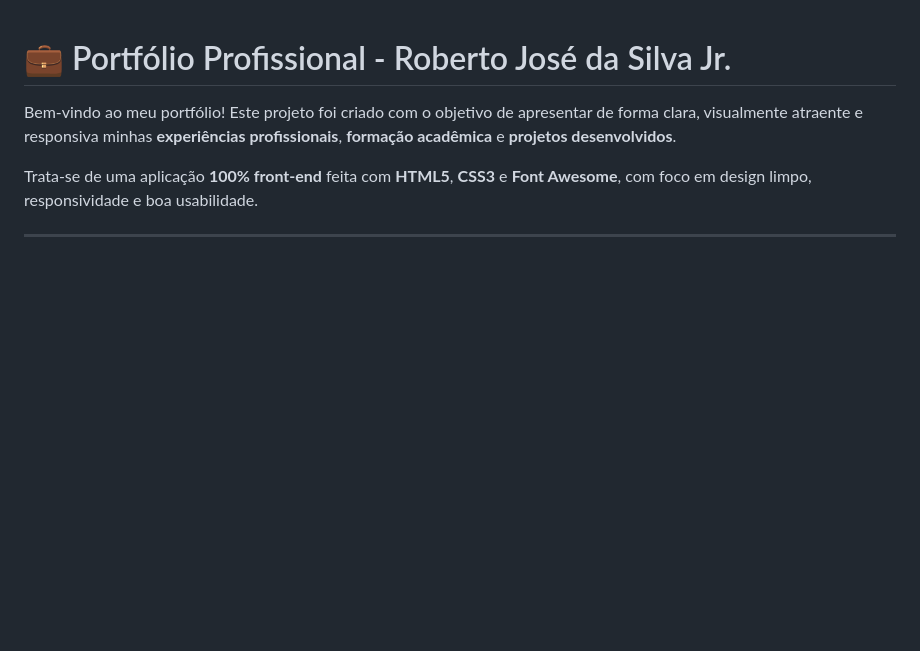
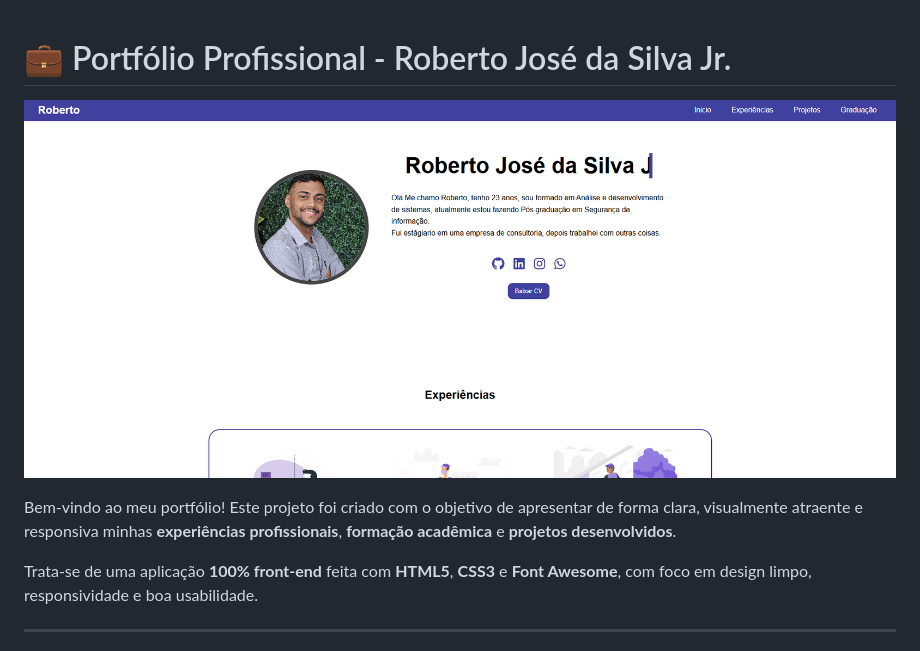
Before and after one commit to RobertoJSJTV/Portifolio, a Markdown page: src/README.md, the part around the change printed below. Drawn GitHub-style; pictures changed too: src/image.png (added); blank space fills up the shorter version.

Commit message:
modificações no readme

```diff
--- a/src/README.md
+++ b/src/README.md
@@ -1,4 +1,6 @@
 # 💼 Portfólio Profissional - Roberto José da Silva Jr.
+
+![alt text](image.png)
 
 Bem-vindo ao meu portfólio! Este projeto foi criado com o objetivo de apresentar de forma clara, visualmente atraente e responsiva minhas **experiências profissionais**, **formação acadêmica** e **projetos desenvolvidos**.
 
```
Also changed, not shown: other parts of src/README.md (+4 -4 lines).
